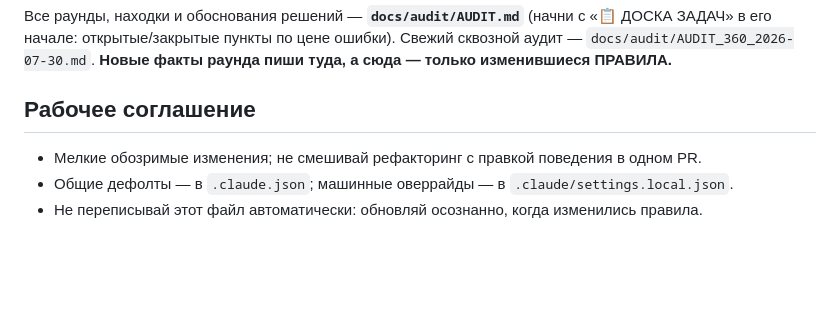
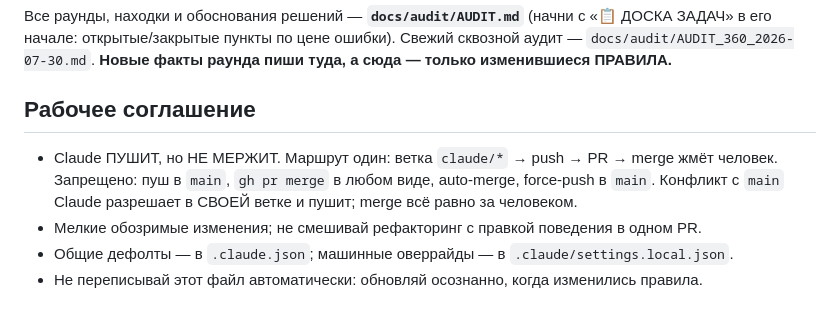
Before and after one commit to YerlanGit/Investment-advisor, a Markdown page: CLAUDE.md, the part around the change. GitHub-like rendering; blank space fills up the shorter version.

Commit message:
docs: правило «Claude пушит, но не мержит»
Clarified workflow agreement for Claude's contributions.

```diff
--- a/CLAUDE.md
+++ b/CLAUDE.md
@@ -123,6 +123,9 @@ payload (`pdf_payload`) → design-data (DEEP/BASE, пин в `test_phase19_bloc
 
 ## Рабочее соглашение
 
+- Claude ПУШИТ, но НЕ МЕРЖИТ. Маршрут один: ветка `claude/*` → push → PR → merge жмёт человек.
+  Запрещено: пуш в `main`, `gh pr merge` в любом виде, auto-merge, force-push в `main`.
+  Конфликт с `main` Claude разрешает в СВОЕЙ ветке и пушит; merge всё равно за человеком.
 - Мелкие обозримые изменения; не смешивай рефакторинг с правкой поведения в одном PR.
 - Общие дефолты — в `.claude.json`; машинные оверрайды — в `.claude/settings.local.json`.
 - Не переписывай этот файл автоматически: обновляй осознанно, когда изменились правила.
```
